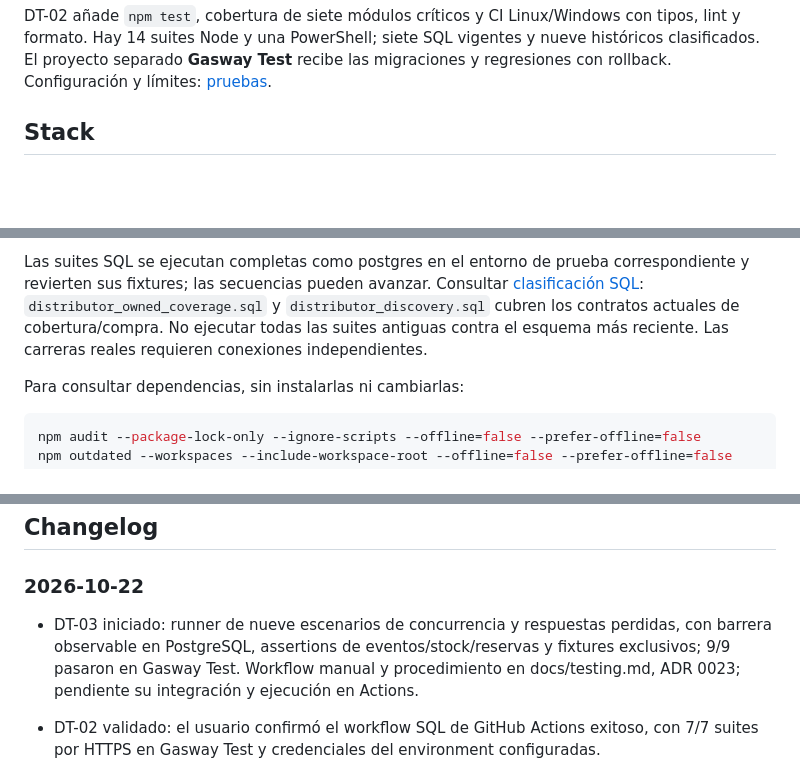
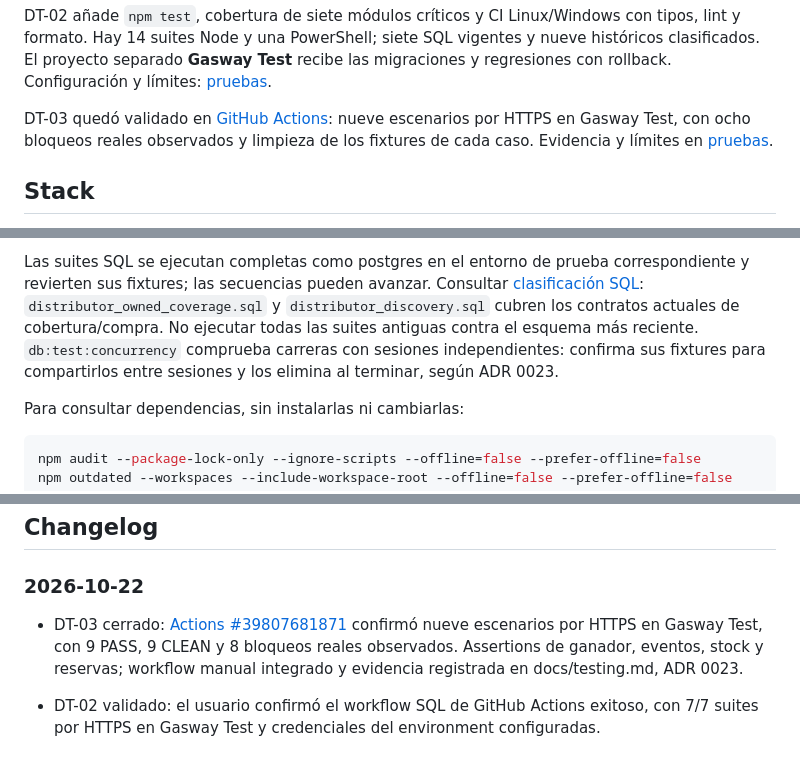
Before and after one commit to nachodev-ui/GW_DST, a Markdown page: README.md, 3 parts joined by grey strips. Rendered like a GitHub page; blank space fills up the shorter version.

Commit message:
docs: cerrar DT-03 con evidencia de GitHub Actions

```diff
--- a/README.md
+++ b/README.md
@@ -49,6 +49,10 @@ DT-02 añade `npm test`, cobertura de siete módulos críticos y CI Linux/Window
 tipos, lint y formato. Hay 14 suites Node y una PowerShell; siete SQL vigentes y
 nueve históricos clasificados. El proyecto separado **Gasway Test** recibe las
 migraciones y regresiones con rollback. Configuración y límites: [pruebas](docs/testing.md).
+
+DT-03 quedó validado en [GitHub Actions](https://github.com/nachodev-ui/GW_DST/actions/runs/39807681871):
+nueve escenarios por HTTPS en Gasway Test, con ocho bloqueos reales observados y
+limpieza de los fixtures de cada caso. Evidencia y límites en [pruebas](docs/testing.md).
 
 ## Stack
 
@@ -181,8 +185,9 @@ Las suites SQL se ejecutan completas como postgres en el entorno de prueba
 correspondiente y revierten sus fixtures; las secuencias pueden avanzar. Consultar
 [clasificación SQL](supabase/tests/README.md): `distributor_owned_coverage.sql` y
 `distributor_discovery.sql` cubren los contratos actuales de cobertura/compra.
-No ejecutar todas las suites antiguas contra el esquema más reciente. Las carreras
-reales requieren conexiones independientes.
+No ejecutar todas las suites antiguas contra el esquema más reciente.
+`db:test:concurrency` comprueba carreras con sesiones independientes: confirma sus
+fixtures para compartirlos entre sesiones y los elimina al terminar, según ADR 0023.
 
 Para consultar dependencias, sin instalarlas ni cambiarlas:
 
@@ -273,10 +278,10 @@ GLP vencido.
 
 ### 2026-10-22
 
-- DT-03 iniciado: runner de nueve escenarios de concurrencia y respuestas perdidas,
-  con barrera observable en PostgreSQL, assertions de eventos/stock/reservas y
-  fixtures exclusivos; 9/9 pasaron en Gasway Test. Workflow manual y procedimiento
-  en docs/testing.md, ADR 0023; pendiente su integración y ejecución en Actions.
+- DT-03 cerrado: [Actions #39807681871](https://github.com/nachodev-ui/GW_DST/actions/runs/39807681871)
+  confirmó nueve escenarios por HTTPS en Gasway Test, con 9 PASS, 9 CLEAN y
+  8 bloqueos reales observados. Assertions de ganador, eventos, stock y reservas;
+  workflow manual integrado y evidencia registrada en docs/testing.md, ADR 0023.
 - DT-02 validado: el usuario confirmó el workflow SQL de GitHub Actions exitoso,
   con 7/7 suites por HTTPS en Gasway Test y credenciales del environment configuradas.
 - Corregida conexión SQL de CI en runners sin IPv6: con SUPABASE_ACCESS_TOKEN,
```
Also changed, not shown: other parts of README.md (+1 -1 lines), docs/ROADMAP.md (+4 -3 lines), docs/testing.md (+25 -5 lines).
